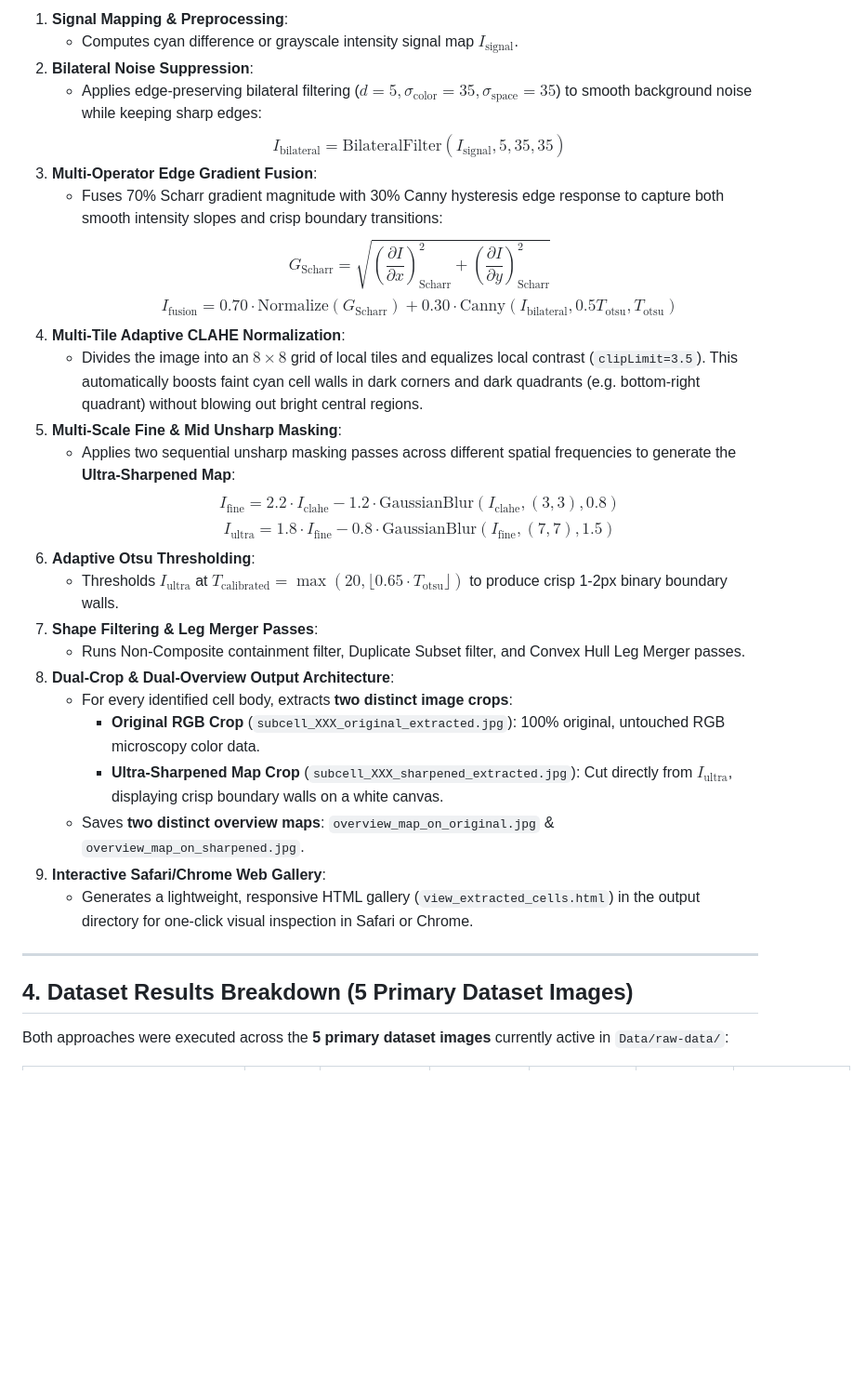
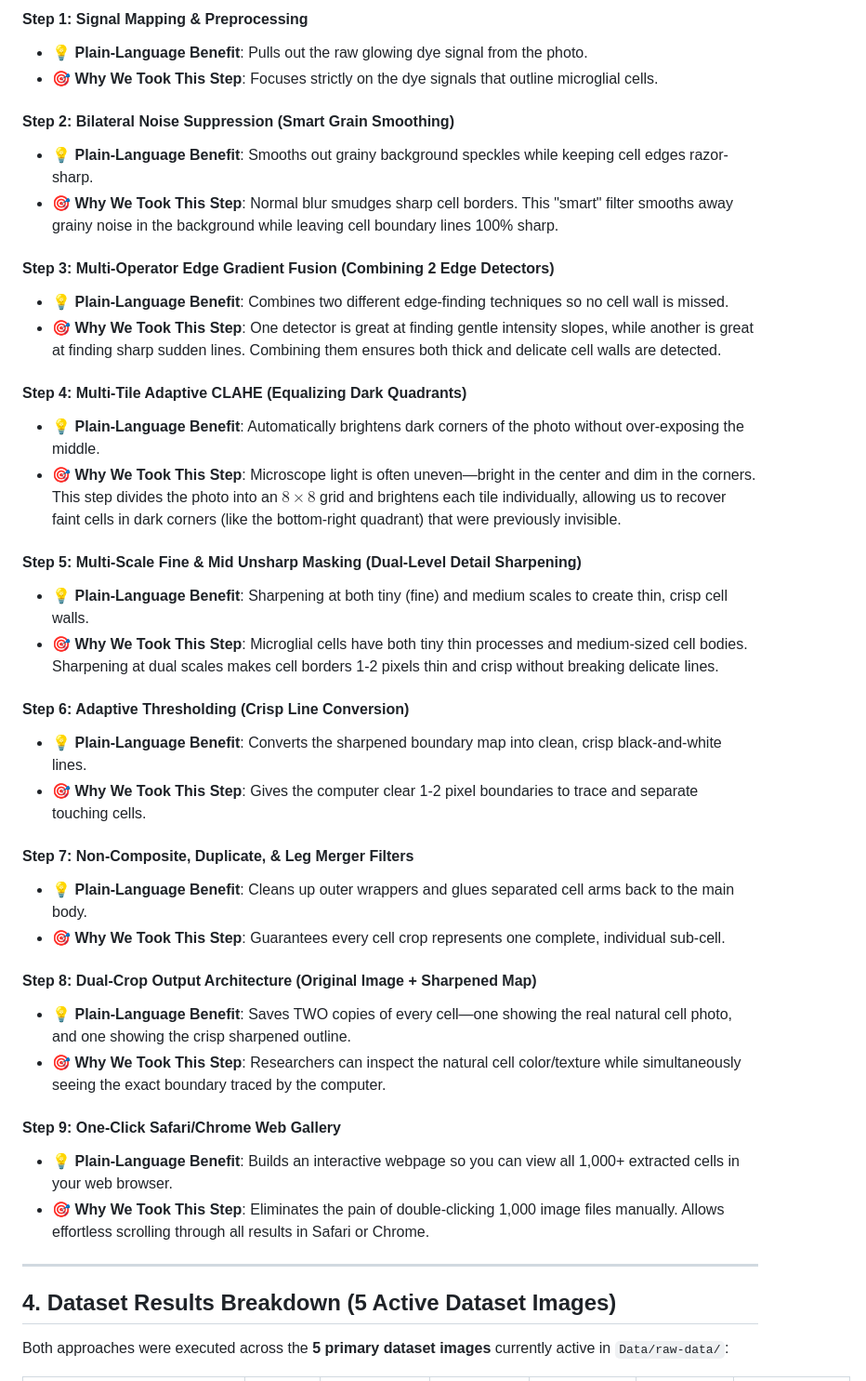
Before and after one commit to dpartuk/MicroGlia, a Markdown page: microglia_two_approaches_summary.md, the part around one of its changes. Shown at 93% size. Drawn GitHub-style; blank space fills up the shorter version.

```diff
--- a/microglia_two_approaches_summary.md
+++ b/microglia_two_approaches_summary.md
@@ -113,34 +121,43 @@ The **Boundary Sharpening Pipeline** combines multi-operator edge gradient fusio
 
-1. **Signal Mapping & Preprocessing**:
-   * Computes cyan difference or grayscale intensity signal map $I_{\text{signal}}$.
-2. **Bilateral Noise Suppression**:
-   * Applies edge-preserving bilateral filtering ($d=5, \sigma_{\text{color}}=35, \sigma_{\text{space}}=35$) to smooth background noise while keeping sharp edges:
-     $$I_{\text{bilateral}} = \text{BilateralFilter}(I_{\text{signal}}, 5, 35, 35)$$
-3. **Multi-Operator Edge Gradient Fusion**:
-   * Fuses 70% Scharr gradient magnitude with 30% Canny hysteresis edge response to capture both smooth intensity slopes and crisp boundary transitions:
-     $$G_{\text{Scharr}} = \sqrt{\left(\frac{\partial I}{\partial x}\right)_{\text{Scharr}}^2 + \left(\frac{\partial I}{\partial y}\right)_{\text{Scharr}}^2}$$
-     $$I_{\text{fusion}} = 0.70 \cdot \text{Normalize}(G_{\text{Scharr}}) + 0.30 \cdot \text{Canny}(I_{\text{bilateral}}, 0.5 T_{\text{otsu}}, T_{\text{otsu}})$$
-4. **Multi-Tile Adaptive CLAHE Normalization**:
-   * Divides the image into an $8\times8$ grid of local tiles and equalizes local contrast (`clipLimit=3.5`). This automatically boosts faint cyan cell walls in dark corners and dark quadrants (e.g. bottom-right quadrant) without blowing out bright central regions.
-5. **Multi-Scale Fine & Mid Unsharp Masking**:
-   * Applies two sequential unsharp masking passes across different spatial frequencies to generate the **Ultra-Sharpened Map**:
-     $$I_{\text{fine}} = 2.2 \cdot I_{\text{clahe}} - 1.2 \cdot \text{GaussianBlur}(I_{\text{clahe}}, (3,3), 0.8)$$
-     $$I_{\text{ultra}} = 1.8 \cdot I_{\text{fine}} - 0.8 \cdot \text{GaussianBlur}(I_{\text{fine}}, (7,7), 1.5)$$
-6. **Adaptive Otsu Thresholding**:
-   * Thresholds $I_{\text{ultra}}$ at $T_{\text{calibrated}} = \max(20, \lfloor 0.65 \cdot T_{\text{otsu}} \rfloor)$ to produce crisp 1-2px binary boundary walls.
-7. **Shape Filtering & Leg Merger Passes**:
-   * Runs Non-Composite containment filter, Duplicate Subset filter, and Convex Hull Leg Merger passes.
-8. **Dual-Crop & Dual-Overview Output Architecture**:
-   * For every identified cell body, extracts **two distinct image crops**:
-     * **Original RGB Crop** (`subcell_XXX_original_extracted.jpg`): 100% original, untouched RGB microscopy color data.
-     * **Ultra-Sharpened Map Crop** (`subcell_XXX_sharpened_extracted.jpg`): Cut directly from $I_{\text{ultra}}$, displaying crisp boundary walls on a white canvas.
-   * Saves **two distinct overview maps**: `overview_map_on_original.jpg` & `overview_map_on_sharpened.jpg`.
-9. **Interactive Safari/Chrome Web Gallery**:
-   * Generates a lightweight, responsive HTML gallery (`view_extracted_cells.html`) in the output directory for one-click visual inspection in Safari or Chrome.
+#### **Step 1: Signal Mapping & Preprocessing**
+* 💡 **Plain-Language Benefit**: Pulls out the raw glowing dye signal from the photo.
+* 🎯 **Why We Took This Step**: Focuses strictly on the dye signals that outline microglial cells.
+
+#### **Step 2: Bilateral Noise Suppression (Smart Grain Smoothing)**
+* 💡 **Plain-Language Benefit**: Smooths out grainy background speckles while keeping cell edges razor-sharp.
+* 🎯 **Why We Took This Step**: Normal blur smudges sharp cell borders. This "smart" filter smooths away grainy noise in the background while leaving cell boundary lines 100% sharp.
+
+#### **Step 3: Multi-Operator Edge Gradient Fusion (Combining 2 Edge Detectors)**
+* 💡 **Plain-Language Benefit**: Combines two different edge-finding techniques so no cell wall is missed.
+* 🎯 **Why We Took This Step**: One detector is great at finding gentle intensity slopes, while another is great at finding sharp sudden lines. Combining them ensures both thick and delicate cell walls are detected.
+
+#### **Step 4: Multi-Tile Adaptive CLAHE (Equalizing Dark Quadrants)**
+* 💡 **Plain-Language Benefit**: Automatically brightens dark corners of the photo without over-exposing the middle.
+* 🎯 **Why We Took This Step**: Microscope light is often uneven—bright in the center and dim in the corners. This step divides the photo into an $8\times8$ grid and brightens each tile individually, allowing us to recover faint cells in dark corners (like the bottom-right quadrant) that were previously invisible.
+
+#### **Step 5: Multi-Scale Fine & Mid Unsharp Masking (Dual-Level Detail Sharpening)**
+* 💡 **Plain-Language Benefit**: Sharpening at both tiny (fine) and medium scales to create thin, crisp cell walls.
+* 🎯 **Why We Took This Step**: Microglial cells have both tiny thin processes and medium-sized cell bodies. Sharpening at dual scales makes cell borders 1-2 pixels thin and crisp without breaking delicate lines.
+
+#### **Step 6: Adaptive Thresholding (Crisp Line Conversion)**
+* 💡 **Plain-Language Benefit**: Converts the sharpened boundary map into clean, crisp black-and-white lines.
+* 🎯 **Why We Took This Step**: Gives the computer clear 1-2 pixel boundaries to trace and separate touching cells.
+
+#### **Step 7: Non-Composite, Duplicate, & Leg Merger Filters**
+* 💡 **Plain-Language Benefit**: Cleans up outer wrappers and glues separated cell arms back to the main body.
+* 🎯 **Why We Took This Step**: Guarantees every cell crop represents one complete, individual sub-cell.
+
+#### **Step 8: Dual-Crop Output Architecture (Original Image + Sharpened Map)**
+* 💡 **Plain-Language Benefit**: Saves TWO copies of every cell—one showing the real natural cell photo, and one showing the crisp sharpened outline.
+* 🎯 **Why We Took This Step**: Researchers can inspect the natural cell color/texture while simultaneously seeing the exact boundary traced by the computer.
+
+#### **Step 9: One-Click Safari/Chrome Web Gallery**
+* 💡 **Plain-Language Benefit**: Builds an interactive webpage so you can view all 1,000+ extracted cells in your web browser.
+* 🎯 **Why We Took This Step**: Eliminates the pain of double-clicking 1,000 image files manually. Allows effortless scrolling through all results in Safari or Chrome.
 
 ---
 
-## 4. Dataset Results Breakdown (5 Primary Dataset Images)
+## 4. Dataset Results Breakdown (5 Active Dataset Images)
 
 Both approaches were executed across the **5 primary dataset images** currently active in `Data/raw-data/`:
 
```
Also changed, not shown: other parts of microglia_two_approaches_summary.md (+52 -45 lines).
